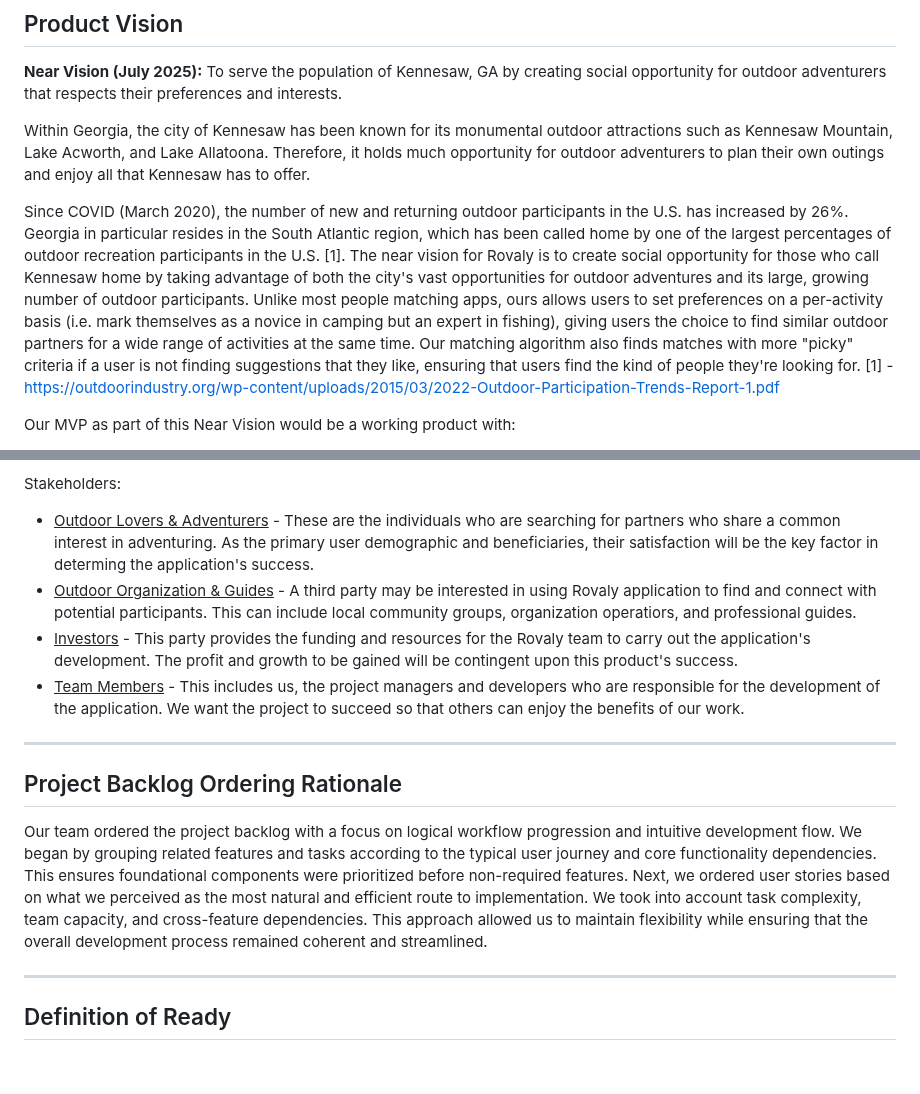
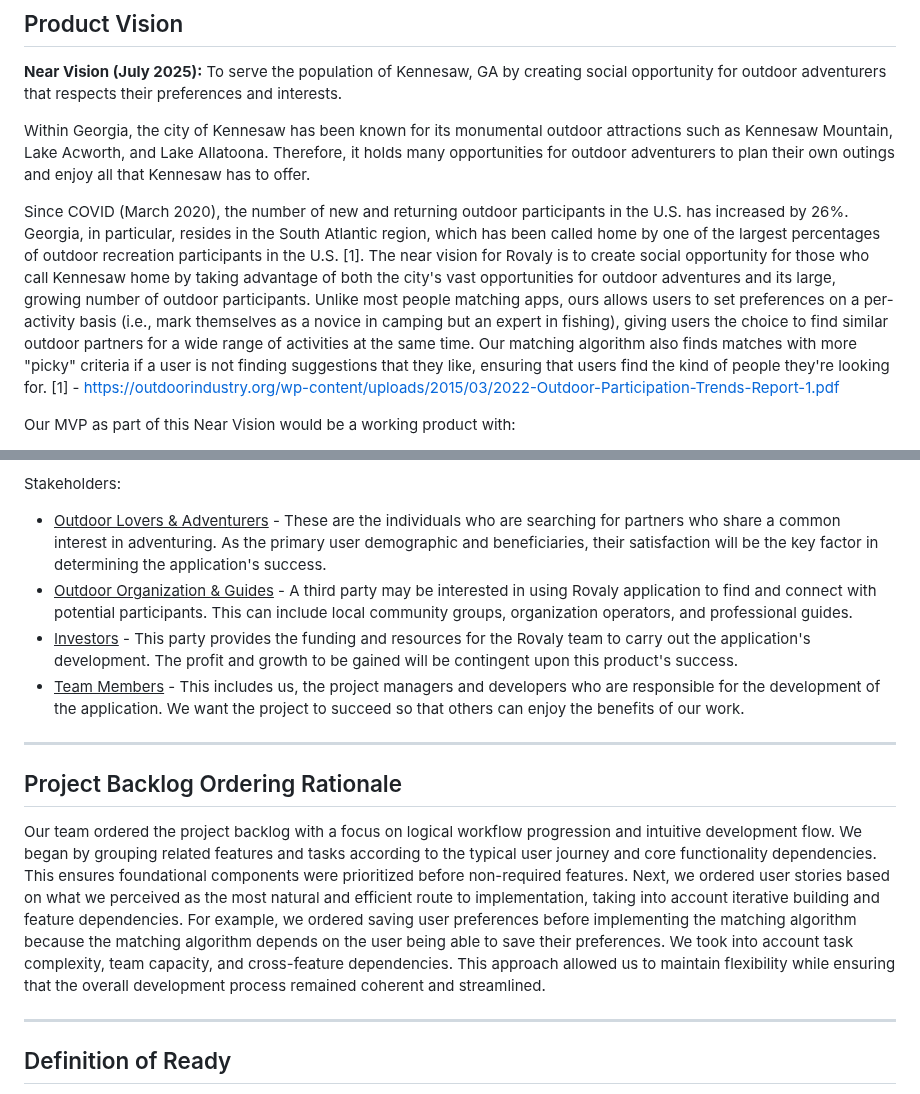
Before and after one commit to jnbaum/SWE6733-Group-1, a Markdown page: README.md, 2 parts joined by grey strips. GitHub-like rendering; blank space fills up the shorter version.

Commit message:
Update README.md
Fleshed out backlog ordering a bit more, and fixed typos

```diff
--- a/README.md
+++ b/README.md
@@ -27,9 +27,9 @@ Below are the links to the project:
 
 <b>Near Vision (July 2025):</b> To serve the population of Kennesaw, GA by  creating social opportunity for outdoor adventurers that respects their preferences and interests.
 
-Within Georgia, the city of Kennesaw has been known for its monumental outdoor attractions such as Kennesaw Mountain, Lake Acworth, and Lake Allatoona. Therefore, it holds much opportunity for outdoor adventurers to plan their own outings and enjoy all that Kennesaw has to offer.
+Within Georgia, the city of Kennesaw has been known for its monumental outdoor attractions such as Kennesaw Mountain, Lake Acworth, and Lake Allatoona. Therefore, it holds many opportunities for outdoor adventurers to plan their own outings and enjoy all that Kennesaw has to offer.
 
-Since COVID (March 2020), the number of new and returning outdoor participants in the U.S. has increased by 26%. Georgia in particular resides in the South Atlantic region, which has been called home by one of the largest percentages of outdoor recreation participants in the U.S. [1]. The near vision for Rovaly is to create social opportunity for those who call Kennesaw home by taking advantage of both the city's vast opportunities for outdoor adventures and its large, growing number of outdoor participants. Unlike most people matching apps, ours allows users to set preferences on a per-activity basis (i.e. mark themselves as a novice in camping but an expert in fishing), giving users the choice to find similar outdoor partners for a wide range of activities at the same time. Our matching algorithm also finds matches with more "picky" criteria if a user is not finding suggestions that they like, ensuring that users find the kind of people they're looking for.
+Since COVID (March 2020), the number of new and returning outdoor participants in the U.S. has increased by 26%. Georgia, in particular, resides in the South Atlantic region, which has been called home by one of the largest percentages of outdoor recreation participants in the U.S. [1]. The near vision for Rovaly is to create social opportunity for those who call Kennesaw home by taking advantage of both the city's vast opportunities for outdoor adventures and its large, growing number of outdoor participants. Unlike most people matching apps, ours allows users to set preferences on a per-activity basis (i.e., mark themselves as a novice in camping but an expert in fishing), giving users the choice to find similar outdoor partners for a wide range of activities at the same time. Our matching algorithm also finds matches with more "picky" criteria if a user is not finding suggestions that they like, ensuring that users find the kind of people they're looking for.
 [1] - https://outdoorindustry.org/wp-content/uploads/2015/03/2022-Outdoor-Participation-Trends-Report-1.pdf
 
 Our MVP as part of this Near Vision would be a working product with:
@@ -60,8 +60,8 @@ This far vision can only be achieved by creating a polished, scalable version of
 
 Stakeholders:
 
-* <ins>Outdoor Lovers & Adventurers</ins> - These are the individuals who are searching for partners who share a common interest in adventuring. As the primary user demographic and beneficiaries, their satisfaction will be the key factor in determing the application's success.
-* <ins>Outdoor Organization & Guides</ins> - A third party may be interested in using Rovaly application to find and connect with potential participants. This can include local community groups, organization operatiors, and professional guides.
+* <ins>Outdoor Lovers & Adventurers</ins> - These are the individuals who are searching for partners who share a common interest in adventuring. As the primary user demographic and beneficiaries, their satisfaction will be the key factor in determining the application's success.
+* <ins>Outdoor Organization & Guides</ins> - A third party may be interested in using Rovaly application to find and connect with potential participants. This can include local community groups, organization operators, and professional guides.
 * <ins>Investors</ins> - This party provides the funding and resources for the Rovaly team to carry out the application's development. The profit and growth to be gained will be contingent upon this product's success.
 * <ins>Team Members</ins> - This includes us, the project managers and developers who are responsible for the development of the application. We want the project to succeed so that others can enjoy the benefits of our work.
 
@@ -69,7 +69,7 @@ Stakeholders:
 
 ## Project Backlog Ordering Rationale
 
-Our team ordered the project backlog with a focus on logical workflow progression and intuitive development flow. We began by grouping related features and tasks according to the typical user journey and core functionality dependencies. This ensures foundational components were prioritized before non-required features. Next, we ordered user stories based on what we perceived as the most natural and efficient route to implementation. We took into account task complexity, team capacity, and cross-feature dependencies. This approach allowed us to maintain flexibility while ensuring that the overall development process remained coherent and streamlined.
+Our team ordered the project backlog with a focus on logical workflow progression and intuitive development flow. We began by grouping related features and tasks according to the typical user journey and core functionality dependencies. This ensures foundational components were prioritized before non-required features. Next, we ordered user stories based on what we perceived as the most natural and efficient route to implementation, taking into account iterative building and feature dependencies. For example, we ordered saving user preferences before implementing the matching algorithm because the matching algorithm depends on the user being able to save their preferences. We took into account task complexity, team capacity, and cross-feature dependencies. This approach allowed us to maintain flexibility while ensuring that the overall development process remained coherent and streamlined.
 
 ---
 
```
